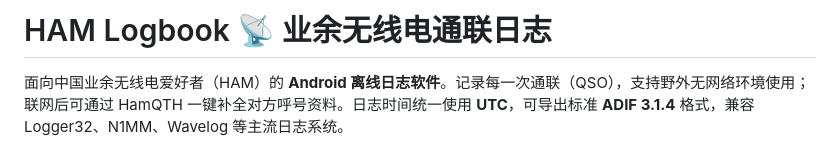
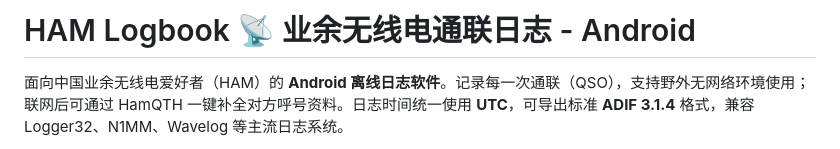
Before and after one commit to BUCKQIAN/HAM-LogBook, a Markdown page: README.md, the part around the change. Rendered like a GitHub page.

```diff
--- a/README.md
+++ b/README.md
@@ -1,4 +1,4 @@
-# HAM Logbook 📡 业余无线电通联日志
+# HAM Logbook 📡 业余无线电通联日志 - Android
 
 面向中国业余无线电爱好者（HAM）的 **Android 离线日志软件**。记录每一次通联（QSO），支持野外无网络环境使用；联网后可通过 HamQTH 一键补全对方呼号资料。日志时间统一使用 **UTC**，可导出标准 **ADIF 3.1.4** 格式，兼容 Logger32、N1MM、Wavelog 等主流日志系统。
 
```
